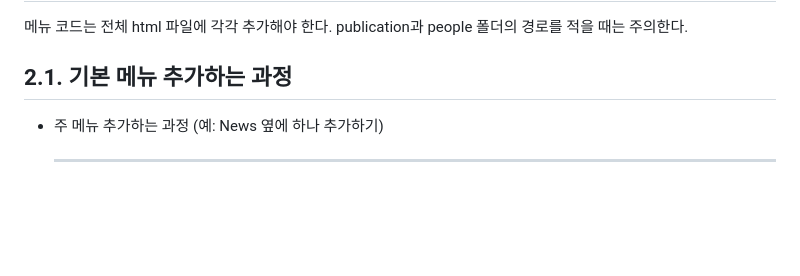
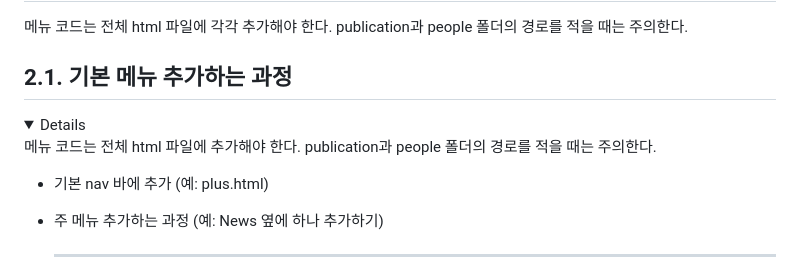
Before and after one commit to sst7050/dailab.github.io, a Markdown page: README.md, the part around one of its changes. Rendered like a GitHub page; folded sections open; blank space fills up the shorter version.

```diff
--- a/README.md
+++ b/README.md
@@ -26,6 +26,13 @@
 메뉴 코드는 전체 html 파일에 각각 추가해야 한다. publication과 people 폴더의 경로를 적을 때는 주의한다.
 
 ## 2.1. 기본 메뉴 추가하는 과정
+
+<details>
+
+  메뉴 코드는 전체 html 파일에 추가해야 한다. publication과 people 폴더의 경로를 적을 때는 주의한다.
+  * 기본 nav 바에 추가 (예: plus.html)
+
+
 
 * 주 메뉴 추가하는 과정 (예: News 옆에 하나 추가하기)
 
```
Also changed, not shown: other parts of README.md (+1 -1 lines).
